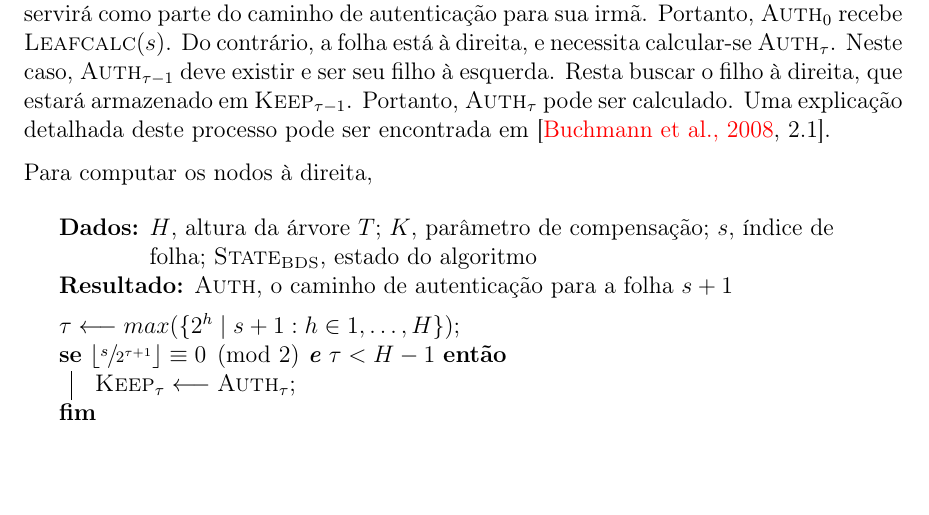
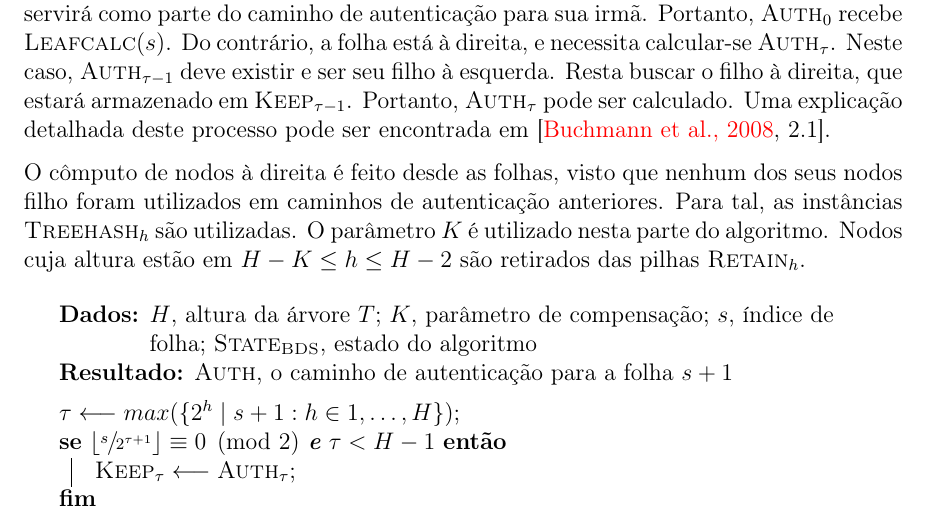
Before and after one commit to zambonin/bsc, a LaTeX document (bsc.tex): part of page 29 of 36, cut so that both start at the same text, the shorter picture padded with empty space. Compiled offline with pdfLaTeX.

Commit message:
sharelatex: update bsc.tex from r27467 to r27545

```diff
--- a/bsc.tex
+++ b/bsc.tex
@@ -1483,7 +1483,7 @@ O cálculo de nodos intermediários depende se este está à esquerda ou à dire
 Para computar os nodos à esquerda, a utilização da lista $\textsc{Keep}$ será crucial para calcular nodos de autenticação à esquerda utilizando apenas um cálculo de $\hh{}$. Observe que, se o pai da folha $T_{0, s}$ na altura $\tau + 1$ é um nodo à esquerda, então $\textsc{Auth}_{\tau}$ está à direita e pode ser armazenado em $\textsc{Keep}_{\tau}$. Caso $\tau = 0$, então a folha está à esquerda e servirá como parte do caminho de autenticação para sua irmã. Portanto,
 $\textsc{Auth}_{0}$ recebe $\textsc{Leafcalc}(s)$. Do contrário, a folha está à direita, e necessita calcular-se $\textsc{Auth}_{\tau}$. Neste caso, $\textsc{Auth}_{\tau - 1}$ deve existir e ser seu filho à esquerda. Resta buscar o filho à direita, que estará armazenado em $\textsc{Keep}_{\tau - 1}$. Portanto, $\textsc{Auth}_{\tau}$ pode ser calculado. Uma explicação detalhada deste processo pode ser encontrada em~\cite[2.1]{Buchmann:2008:MTT:1473109.1473114}.
 
-Para computar os nodos à direita,
+O cômputo de nodos à direita é feito desde as folhas, visto que nenhum dos seus nodos filho foram utilizados em caminhos de autenticação anteriores. Para tal, as instâncias $\textsc{Treehash}_{h}$ são utilizadas. O parâmetro $K$ é utilizado nesta parte do algoritmo. Nodos cuja altura estão em $H - K \leq h \leq H - 2$ são retirados das pilhas $\textsc{Retain}_{h}$.
 
 \begin{algorithm}[ht]
   \KwData{$H$, altura da árvore $T$; $K$, parâmetro de compensação; $s$, índice de folha; $\textsc{State}_{\textsc{BDS}}$, estado do algoritmo}
```
